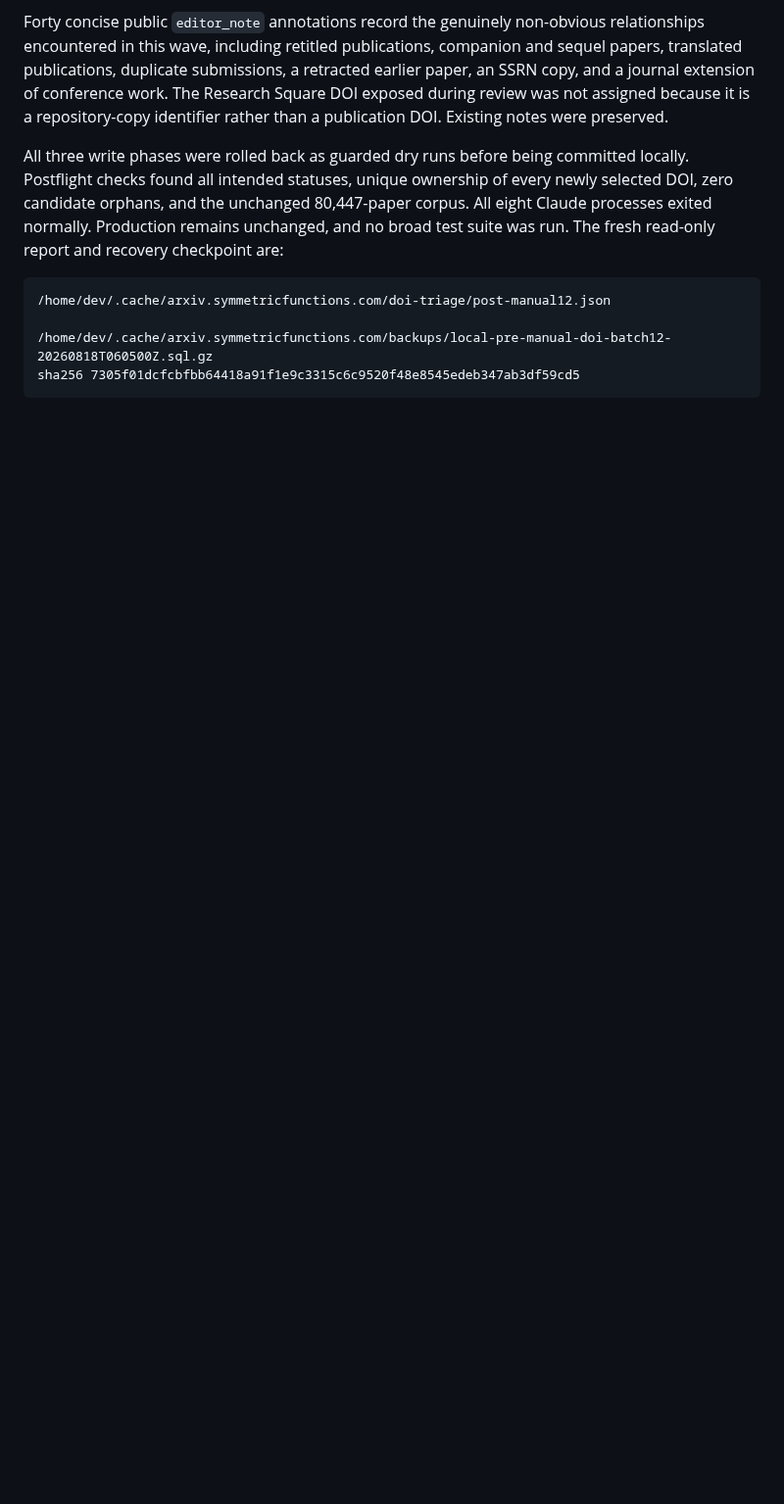
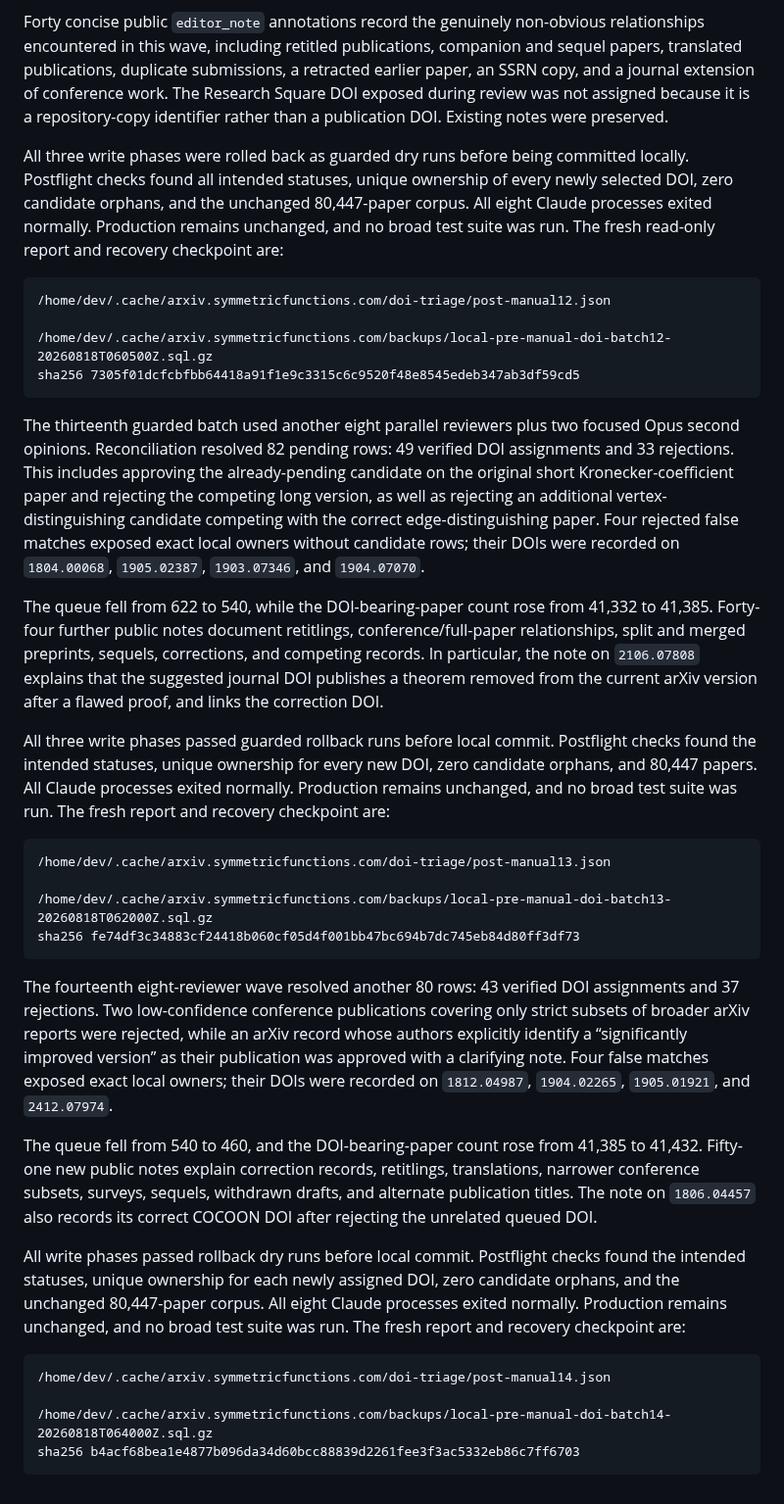
Before and after one commit to PerAlexandersson/arxiv.symmetricfunctions.com, a Markdown page: HANDOFF.md, the part around the change. Shown at 98% size. Drawn GitHub-style; blank space fills up the shorter version.

Commit message:
Record DOI triage waves thirteen and fourteen

````diff
--- a/HANDOFF.md
+++ b/HANDOFF.md
@@ -475,3 +475,60 @@ read-only report and recovery checkpoint are:
 /home/dev/.cache/arxiv.symmetricfunctions.com/backups/local-pre-manual-doi-batch12-20260818T060500Z.sql.gz
 sha256 7305f01dcfcbfbb64418a91f1e9c3315c6c9520f48e8545edeb347ab3df59cd5
 ```
+
+The thirteenth guarded batch used another eight parallel reviewers plus two
+focused Opus second opinions.  Reconciliation resolved 82 pending rows: 49
+verified DOI assignments and 33 rejections.  This includes approving the
+already-pending candidate on the original short Kronecker-coefficient paper
+and rejecting the competing long version, as well as rejecting an additional
+vertex-distinguishing candidate competing with the correct edge-distinguishing
+paper.  Four rejected false matches exposed exact local owners without
+candidate rows; their DOIs were recorded on `1804.00068`, `1905.02387`,
+`1903.07346`, and `1904.07070`.
+
+The queue fell from 622 to 540, while the DOI-bearing-paper count rose from
+41,332 to 41,385.  Forty-four further public notes document retitlings,
+conference/full-paper relationships, split and merged preprints, sequels,
+corrections, and competing records.  In particular, the note on `2106.07808`
+explains that the suggested journal DOI publishes a theorem removed from the
+current arXiv version after a flawed proof, and links the correction DOI.
+
+All three write phases passed guarded rollback runs before local commit.
+Postflight checks found the intended statuses, unique ownership for every new
+DOI, zero candidate orphans, and 80,447 papers.  All Claude processes exited
+normally.  Production remains unchanged, and no broad test suite was run.  The
+fresh report and recovery checkpoint are:
+
+```text
+/home/dev/.cache/arxiv.symmetricfunctions.com/doi-triage/post-manual13.json
+
+/home/dev/.cache/arxiv.symmetricfunctions.com/backups/local-pre-manual-doi-batch13-20260818T062000Z.sql.gz
+sha256 fe74df3c34883cf24418b060cf05d4f001bb47bc694b7dc745eb84d80ff3df73
+```
+
+The fourteenth eight-reviewer wave resolved another 80 rows: 43 verified DOI
+assignments and 37 rejections.  Two low-confidence conference publications
+covering only strict subsets of broader arXiv reports were rejected, while an
+arXiv record whose authors explicitly identify a “significantly improved
+version” as their publication was approved with a clarifying note.  Four false
+matches exposed exact local owners; their DOIs were recorded on `1812.04987`,
+`1904.02265`, `1905.01921`, and `2412.07974`.
+
+The queue fell from 540 to 460, and the DOI-bearing-paper count rose from
+41,385 to 41,432.  Fifty-one new public notes explain correction records,
+retitlings, translations, narrower conference subsets, surveys, sequels,
+withdrawn drafts, and alternate publication titles.  The note on `1806.04457`
+also records its correct COCOON DOI after rejecting the unrelated queued DOI.
+
+All write phases passed rollback dry runs before local commit.  Postflight
+checks found the intended statuses, unique ownership for each newly assigned
+DOI, zero candidate orphans, and the unchanged 80,447-paper corpus.  All eight
+Claude processes exited normally.  Production remains unchanged, and no broad
+test suite was run.  The fresh report and recovery checkpoint are:
+
+```text
+/home/dev/.cache/arxiv.symmetricfunctions.com/doi-triage/post-manual14.json
+
+/home/dev/.cache/arxiv.symmetricfunctions.com/backups/local-pre-manual-doi-batch14-20260818T064000Z.sql.gz
+sha256 b4acf68bea1e4877b096da34d60bcc88839d2261fee3f3ac5332eb86c7ff6703
+```
````
